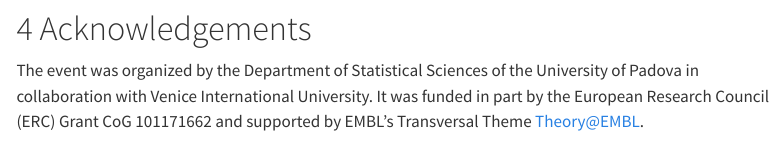
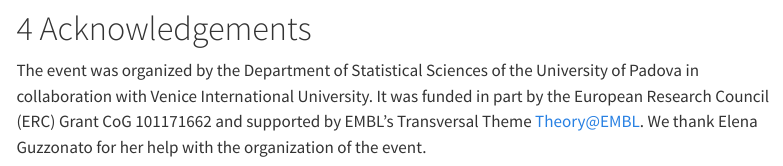
Before and after one commit to seandavi/2026-venice-spatial-hackathon-manuscript, a Quarto document (index.qmd): the page in a window 1100 px wide, from 2580 px down. Rendered offline with R 4.5, knitr and Pandoc in place of Quarto, with nearby package versions; menus at the side of the page are left out.

Commit message:
Add acknowledgement for Elena Guzzonato's support
Added a thank you note for Elena Guzzonato's help.

```diff
--- a/index.qmd
+++ b/index.qmd
@@ -207,3 +207,4 @@ The authors reviewed all AI output and retain full responsibility for the manusc
 # Acknowledgements
 
 The event was organized by the Department of Statistical Sciences of the University of Padova in collaboration with Venice International University. It was funded in part by the European Research Council (ERC) Grant CoG 101171662 and supported by EMBL’s Transversal Theme Theory@EMBL.
+We thank Elena Guzzonato for her help with the organization of the event.
```
